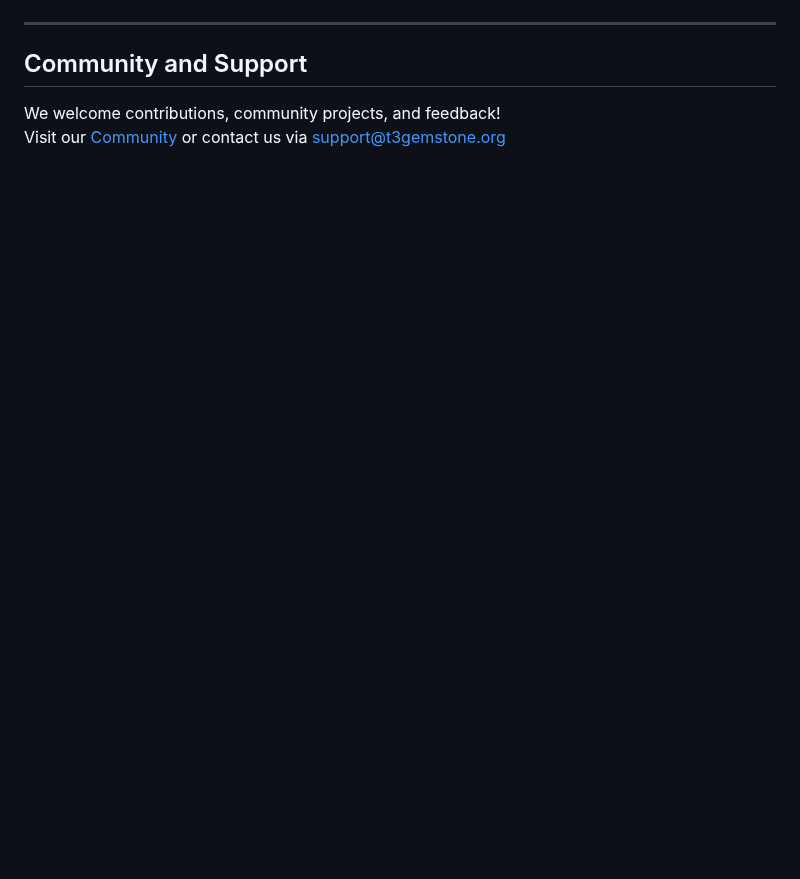
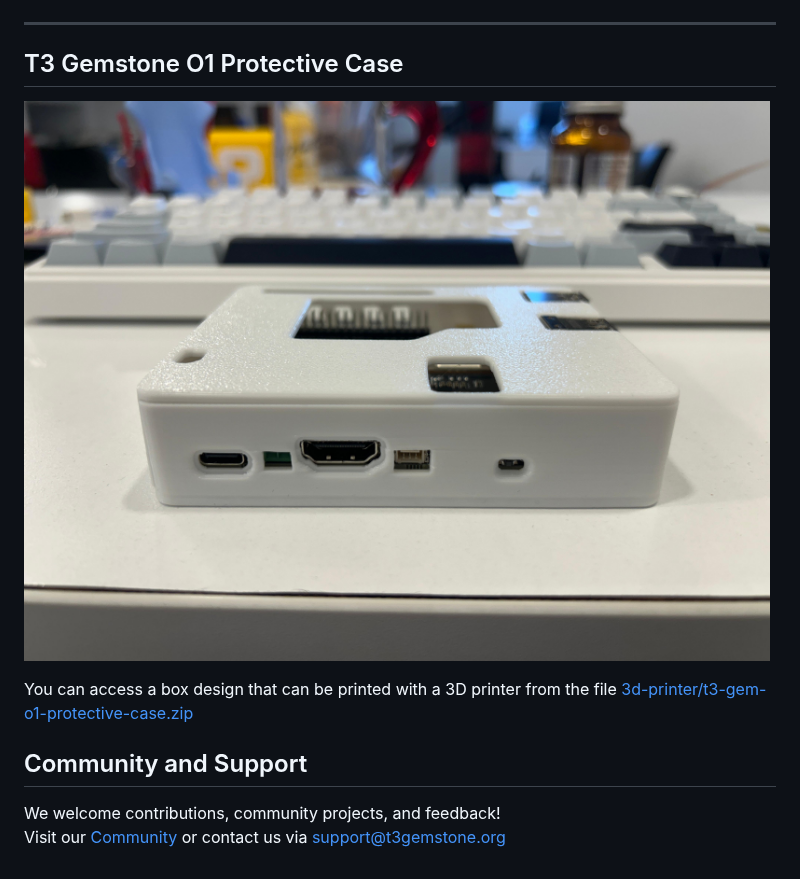
Before and after one commit to t3gemstone/hardware, a Markdown page: README.md, the part around the change. GitHub-like rendering; pictures changed too: images/t3-gem-o1-3d.jpeg (added); blank space fills up the shorter version.

Commit message:
Refactor code structure for improved readability and maintainability

```diff
--- a/README.md
+++ b/README.md
@@ -64,6 +64,12 @@ With a 64-bit ARM architecture and TI system-on-chip foundation, it offers rich
 
 ---
 
+## T3 Gemstone O1 Protective Case
+
+![Case](images/t3-gem-o1-3d.jpeg)
+
+You can access a box design that can be printed with a 3D printer from the file [3d-printer/t3-gem-o1-protective-case.zip](3d-printer/t3-gem-o1-protective-case.zip)
+
 ## Community and Support
 
 We welcome contributions, community projects, and feedback!
```
Also changed, not shown: 1 other file.
